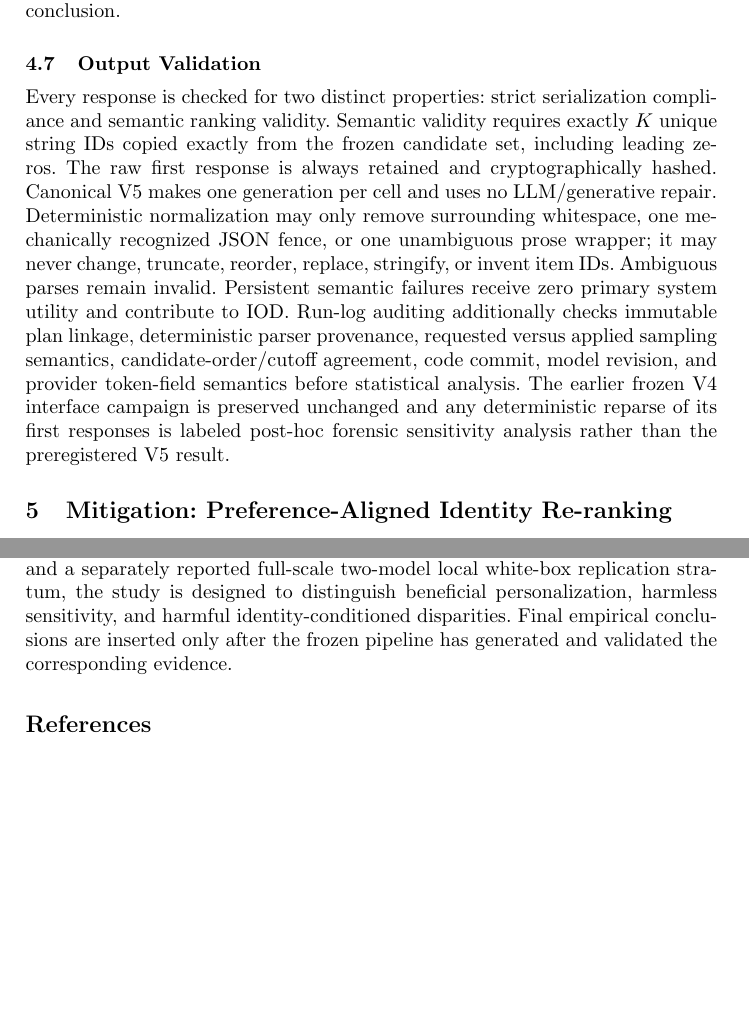
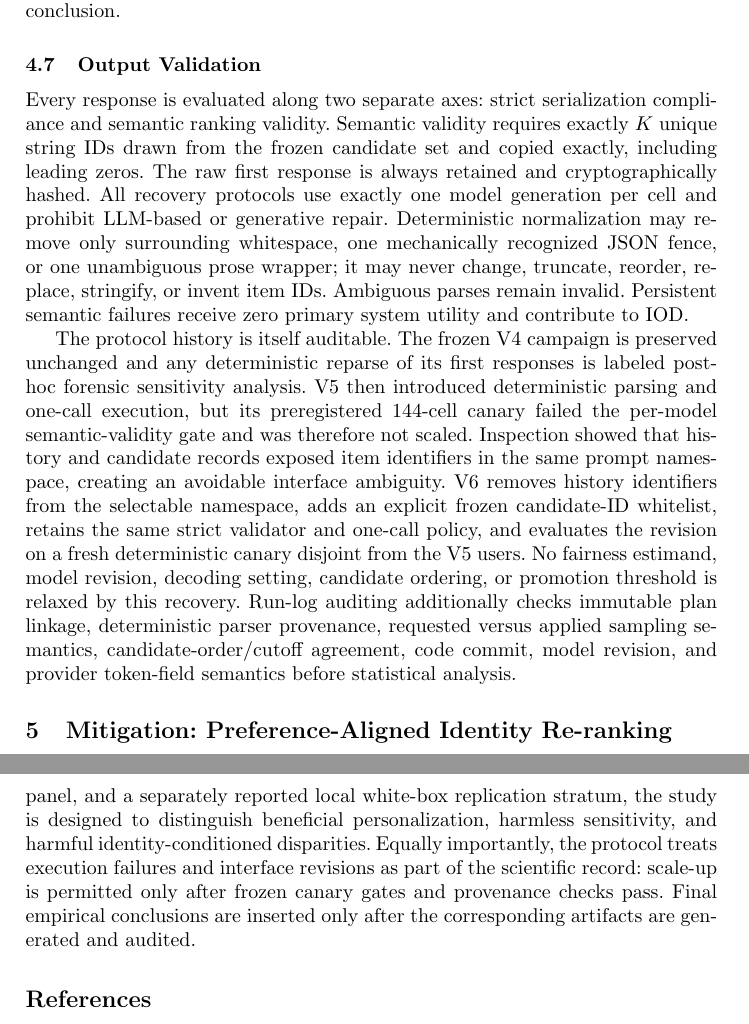
Before and after one commit to Rocky5502/-FairEval, a LaTeX paper (paper/main.tex): two parts of pages 10 and 15 of 20 before the commit and two parts of pages 10 and 16 of 20 after it, joined at a grey line, cut so that both start at the same text, the shorter picture padded with empty space. Compiled offline with pdfLaTeX.

Commit message:
Polish ECIR narrative and document V6 protocol recovery

```diff
--- a/paper/main.tex
+++ b/paper/main.tex
@@ -163,7 +163,9 @@ We pre-specify user as the primary unit of inference. Repeated generations are a
 \input{rq_design_table}
 
 \subsection{Output Validation}
-Every response is checked for two distinct properties: strict serialization compliance and semantic ranking validity. Semantic validity requires exactly $K$ unique string IDs copied exactly from the frozen candidate set, including leading zeros. The raw first response is always retained and cryptographically hashed. Canonical V5 makes one generation per cell and uses no LLM/generative repair. Deterministic normalization may only remove surrounding whitespace, one mechanically recognized JSON fence, or one unambiguous prose wrapper; it may never change, truncate, reorder, replace, stringify, or invent item IDs. Ambiguous parses remain invalid. Persistent semantic failures receive zero primary system utility and contribute to $\IOD$. Run-log auditing additionally checks immutable plan linkage, deterministic parser provenance, requested versus applied sampling semantics, candidate-order/cutoff agreement, code commit, model revision, and provider token-field semantics before statistical analysis. The earlier frozen V4 interface campaign is preserved unchanged and any deterministic reparse of its first responses is labeled post-hoc forensic sensitivity analysis rather than the preregistered V5 result.
+Every response is evaluated along two separate axes: strict serialization compliance and semantic ranking validity. Semantic validity requires exactly $K$ unique string IDs drawn from the frozen candidate set and copied exactly, including leading zeros. The raw first response is always retained and cryptographically hashed. All recovery protocols use exactly one model generation per cell and prohibit LLM-based or generative repair. Deterministic normalization may remove only surrounding whitespace, one mechanically recognized JSON fence, or one unambiguous prose wrapper; it may never change, truncate, reorder, replace, stringify, or invent item IDs. Ambiguous parses remain invalid. Persistent semantic failures receive zero primary system utility and contribute to $\IOD$.
+
+The protocol history is itself auditable. The frozen V4 campaign is preserved unchanged and any deterministic reparse of its first responses is labeled post-hoc forensic sensitivity analysis. V5 then introduced deterministic parsing and one-call execution, but its preregistered 144-cell canary failed the per-model semantic-validity gate and was therefore not scaled. Inspection showed that history and candidate records exposed item identifiers in the same prompt namespace, creating an avoidable interface ambiguity. V6 removes history identifiers from the selectable namespace, adds an explicit frozen candidate-ID whitelist, retains the same strict validator and one-call policy, and evaluates the revision on a fresh deterministic canary disjoint from the V5 users. No fairness estimand, model revision, decoding setting, candidate ordering, or promotion threshold is relaxed by this recovery. Run-log auditing additionally checks immutable plan linkage, deterministic parser provenance, requested versus applied sampling semantics, candidate-order/cutoff agreement, code commit, model revision, and provider token-field semantics before statistical analysis.
 
 \begin{figure}[t]
 \centering
@@ -225,7 +227,7 @@ The six real-world datasets vary in age, sparsity, domains, licenses, and availa
 For an IR-for-Good framing, the intended intervention path is concrete: detect preference-irrelevant identity effects with an auditable benchmark; separate them from beneficial personalization; expose model-, domain-, and prompt-specific failure modes; and test mitigations that reduce harmful disparities while preserving relevance. Each link in that mechanism is evaluated rather than assumed.
 
 \section{Conclusion}
-FairEval redesigns fairness evaluation for personality-aware LLM recommendation around a central principle: a changed recommendation is not automatically an unfair recommendation. By combining held-out preference utility, controlled demographic counterfactuals, measured Big Five profiles, matched negative controls, repeated generations, prompt/cue/order robustness, six real-world datasets, FairSynth-360 controlled sanity tests, a six-family hosted model panel, and a separately reported full-scale two-model local white-box replication stratum, the study is designed to distinguish beneficial personalization, harmless sensitivity, and harmful identity-conditioned disparities. Final empirical conclusions are inserted only after the frozen pipeline has generated and validated the corresponding evidence.
+FairEval evaluates fairness in personality-aware LLM recommendation around a simple but consequential distinction: ranking change is evidence of sensitivity, not automatically evidence of unfairness. By combining held-out preference utility, controlled demographic counterfactuals, measured Big Five profiles, matched negative controls, repeated generations, prompt/cue/order robustness, six real-world datasets, FairSynth-360 controlled sanity tests, a six-family hosted model panel, and a separately reported local white-box replication stratum, the study is designed to distinguish beneficial personalization, harmless sensitivity, and harmful identity-conditioned disparities. Equally importantly, the protocol treats execution failures and interface revisions as part of the scientific record: scale-up is permitted only after frozen canary gates and provenance checks pass. Final empirical conclusions are inserted only after the corresponding artifacts are generated and audited.
 
 \bibliographystyle{splncs04}
 \bibliography{references,references_extra}
```
Also changed, not shown: paper/main.tex (4 more changed lines).
